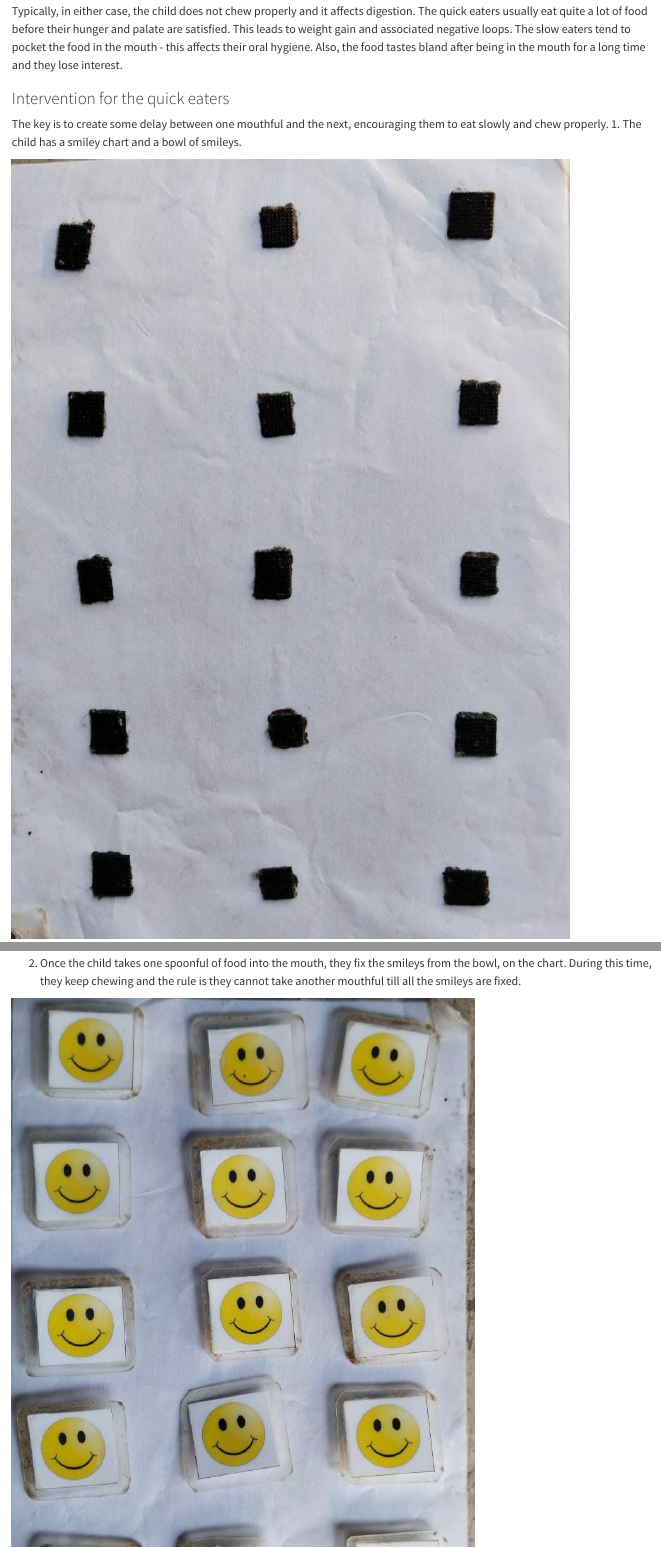
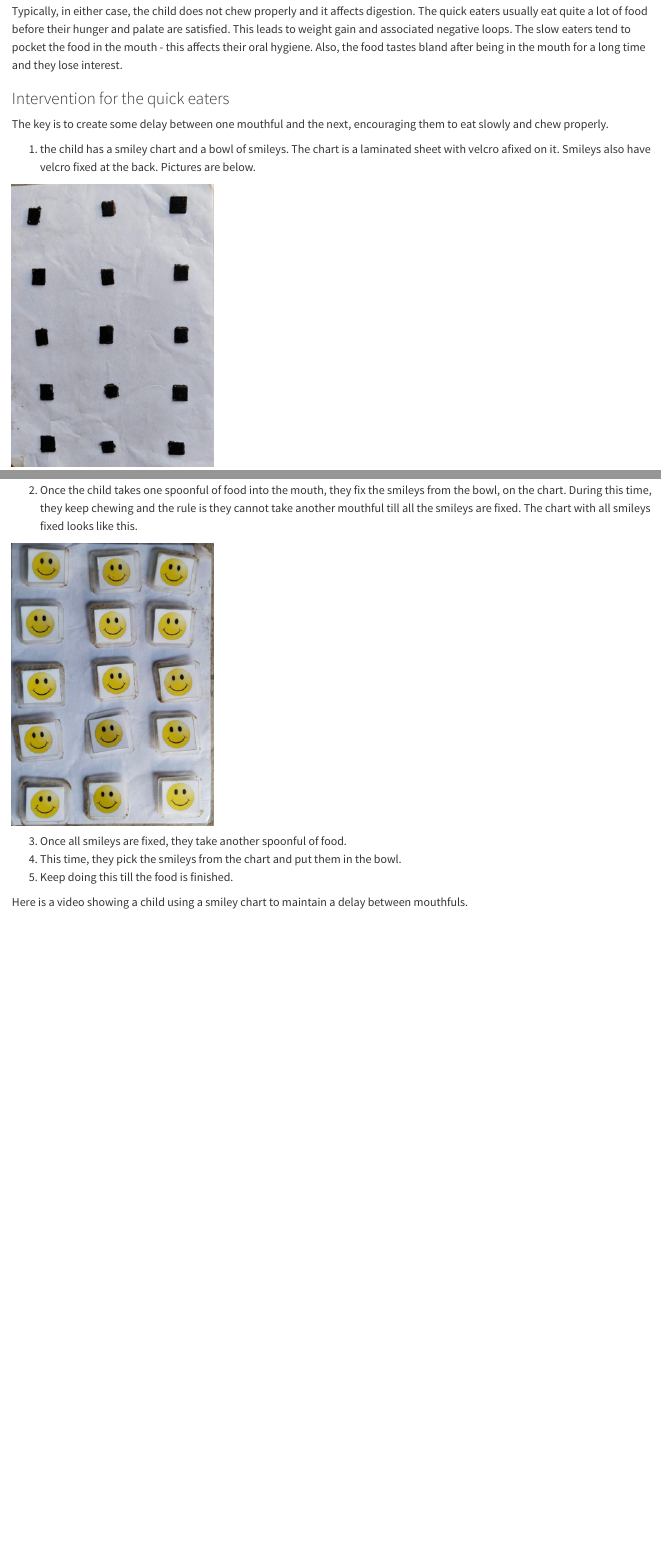
Before and after one commit to farmhill-learning/autism-guide, a Quarto document (resources.qmd): the page in a window 1100 px wide, from 3460 px down, and a second part further down, joined at a grey line. Rendered offline with R 4.5, knitr and Pandoc in place of Quarto, with nearby package versions.

Commit message:
resized the images and added some text

```diff
--- a/resources.qmd
+++ b/resources.qmd
@@ -90,15 +90,16 @@ Typically, in either case, the child does not chew properly and it affects diges
 ### Intervention for the quick eaters
 
 The key is to create some delay between one mouthful and the next, encouraging them to eat slowly and chew properly.
-1. The child has a smiley chart and a bowl of smileys.
 
-![](images/smiley_empty_chart.jpg){fig-align="center"}
+1. the child has a smiley chart and a bowl of smileys. The chart is a laminated sheet with velcro afixed on it. Smileys also have velcro fixed at the back. Pictures are below.
 
-![](images/smileydubba.jpg){fig-align="center"}
+![](images/smiley_empty_chart_400.png){fig-align="center"}
 
-2. Once the child takes one spoonful of food into the mouth, they fix the smileys from the bowl, on the chart. During this time, they keep chewing and the rule is they cannot take another mouthful till all the smileys are fixed.
+![](images/smileydubba_400.png){fig-align="center"}
 
-![](images/smileychart.jpg){fig-align="center"}
+2. Once the child takes one spoonful of food into the mouth, they fix the smileys from the bowl, on the chart. During this time, they keep chewing and the rule is they cannot take another mouthful till all the smileys are fixed. The chart with all smileys fixed looks like this.
+
+![](images/smileychart_400.png){fig-align="center"}
 
 3. Once all smileys are fixed, they take another spoonful of food.
 4. This time, they pick the smileys from the chart and put them in the bowl.
```
Also changed, not shown: images/smiley_empty_chart_400.png (added), images/smileychart_400.png (added), images/smileydubba_400.png (added), resources.qmd (3 more changed lines).
